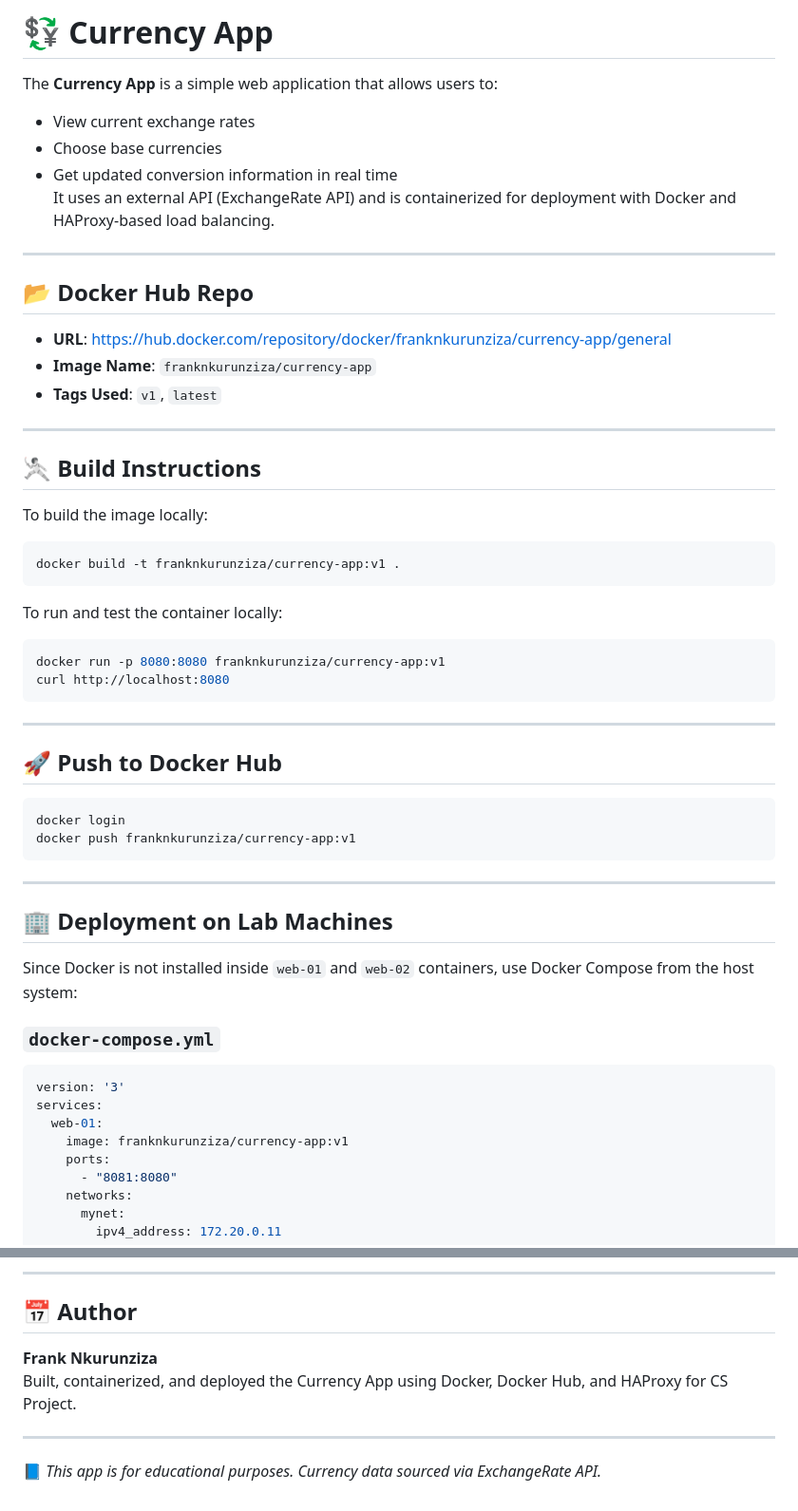
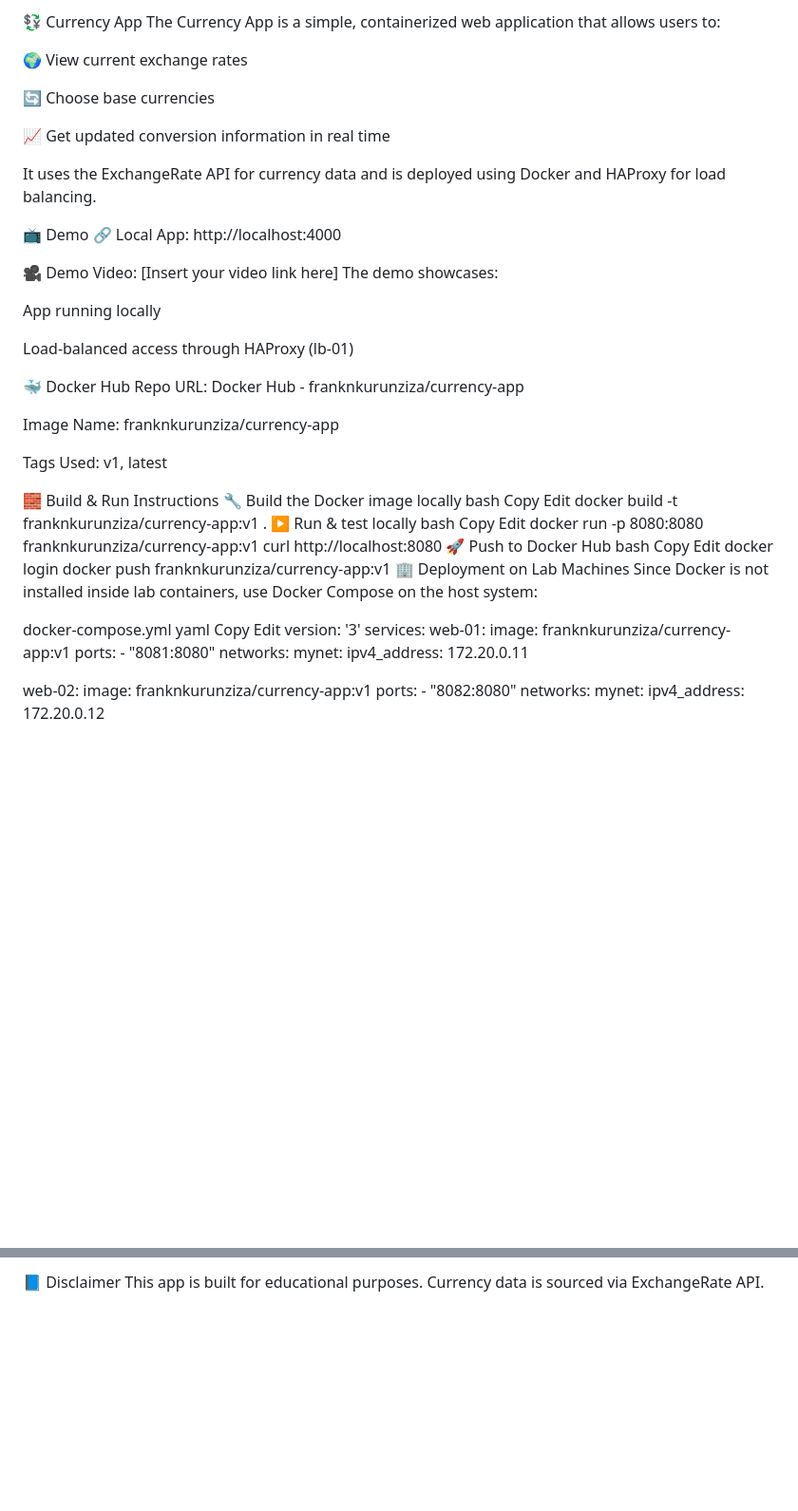
Before and after one commit to Frank00067/currency-app, a Markdown page: README.md, 2 parts joined by grey strips. Shown at 95% size. Drawn GitHub-style; blank space fills up the shorter version.

````diff
--- a/README.md
+++ b/README.md
@@ -1,55 +1,56 @@
-# 💱 Currency App
+💱 Currency App
+The Currency App is a simple, containerized web application that allows users to:
 
-The **Currency App** is a simple web application that allows users to:
+🌍 View current exchange rates
 
-- View current exchange rates
-- Choose base currencies
-- Get updated conversion information in real time
-It uses an external API (ExchangeRate API) and is containerized for deployment with Docker and HAProxy-based load balancing.
+🔄 Choose base currencies
 
----
+📈 Get updated conversion information in real time
 
-## 📂 Docker Hub Repo
+It uses the ExchangeRate API for currency data and is deployed using Docker and HAProxy for load balancing.
 
-- **URL**: https://hub.docker.com/repository/docker/franknkurunziza/currency-app/general
-- **Image Name**: `franknkurunziza/currency-app`
-- **Tags Used**: `v1`, `latest`
+📺 Demo
+🔗 Local App: http://localhost:4000
 
----
+🎥 Demo Video: [Insert your video link here]
+The demo showcases:
 
-## 🤺 Build Instructions
+App running locally
 
-To build the image locally:
+Load-balanced access through HAProxy (lb-01)
 
-```bash
+🐳 Docker Hub Repo
+URL: Docker Hub - franknkurunziza/currency-app
+
+Image Name: franknkurunziza/currency-app
+
+Tags Used: v1, latest
+
+🧱 Build & Run Instructions
+🔧 Build the Docker image locally
+bash
+Copy
+Edit
 docker build -t franknkurunziza/currency-app:v1 .
-```
-
-To run and test the container locally:
-
-```bash
+▶️ Run & test locally
+bash
+Copy
+Edit
 docker run -p 8080:8080 franknkurunziza/currency-app:v1
 curl http://localhost:8080
-```
-
----
-
-## 🚀 Push to Docker Hub
-
-```bash
+🚀 Push to Docker Hub
+bash
+Copy
+Edit
 docker login
 docker push franknkurunziza/currency-app:v1
-```
+🏢 Deployment on Lab Machines
+Since Docker is not installed inside lab containers, use Docker Compose on the host system:
 
----
-
-## 🏢 Deployment on Lab Machines
-
-Since Docker is not installed inside `web-01` and `web-02` containers, use Docker Compose from the host system:
-
-### `docker-compose.yml`
-
-```yaml
+docker-compose.yml
+yaml
+Copy
+Edit
 version: '3'
 services:
   web-01:
@@ -171,11 +168,3 @@ It should show:
 
----
-
-## 📅 Author
-
-**Frank Nkurunziza**
-Built, containerized, and deployed the Currency App using Docker, Docker Hub, and HAProxy for CS Project.
-
----
-
-📘 *This app is for educational purposes. Currency data sourced via ExchangeRate API.*
+📘 Disclaimer
+This app is built for educational purposes. Currency data is sourced via ExchangeRate API.
````
Also changed, not shown: other parts of README.md (+44 -48 lines).
